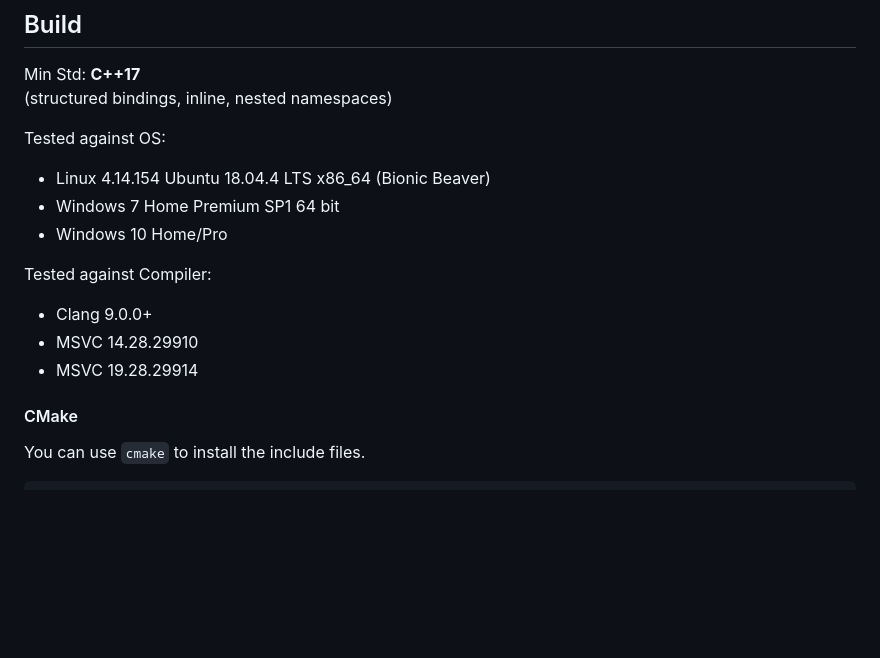
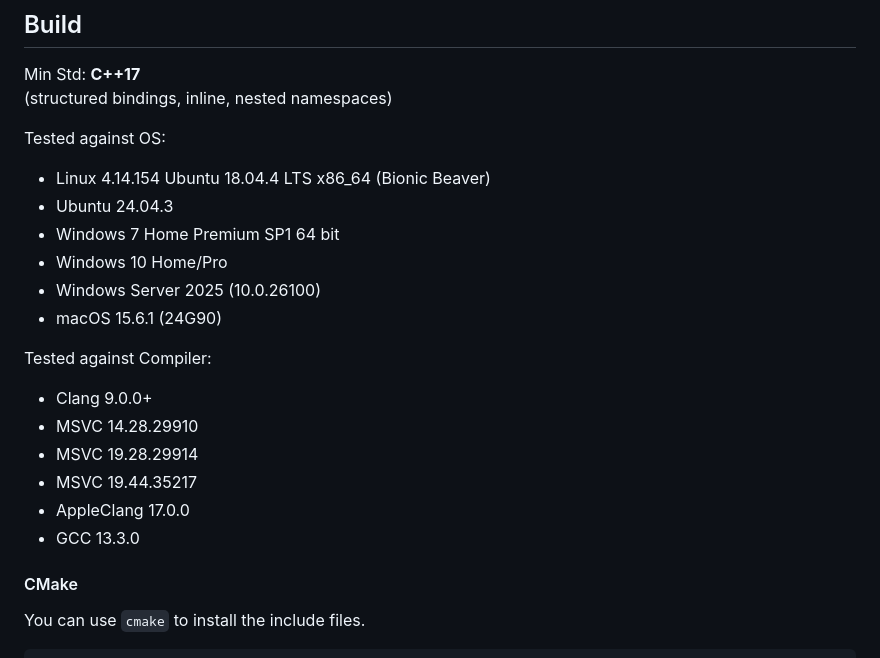
Before and after one commit to notixbit/ntbpp, a Markdown page: README.md, the part around the change. Drawn GitHub-style; blank space fills up the shorter version.

Commit message:
chore: update tested OS and compiler versions in README

```diff
--- a/README.md
+++ b/README.md
@@ -164,14 +164,20 @@ Min Std: **C++17** <br />
 Tested against OS:
 
 - Linux 4.14.154 Ubuntu 18.04.4 LTS x86_64 (Bionic Beaver)
+- Ubuntu 24.04.3
 - Windows 7 Home Premium SP1 64 bit
 - Windows 10 Home/Pro
+- Windows Server 2025 (10.0.26100)
+- macOS 15.6.1 (24G90)
 
 Tested against Compiler:
 
 - Clang 9.0.0+
 - MSVC 14.28.29910
 - MSVC 19.28.29914
+- MSVC 19.44.35217
+- AppleClang 17.0.0
+- GCC 13.3.0
 
 
 #### CMake
```
